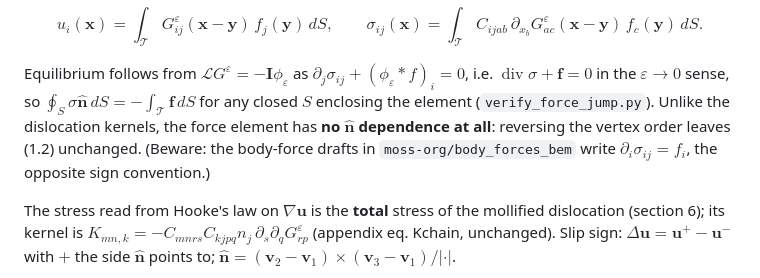
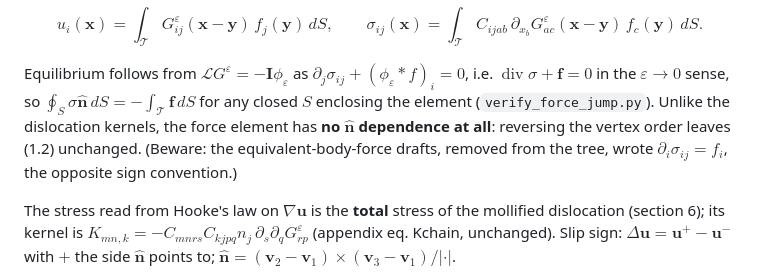
Before and after one commit to brendanjmeade/mbem, a Markdown page: clq/docs/derivation.md, the part around the change. Rendered like a GitHub page.

```diff
--- a/clq/docs/derivation.md
+++ b/clq/docs/derivation.md
@@ -59,8 +59,8 @@ in the $\varepsilon\to0$ sense, so $\oint_S\sigma\hat{\mathbf n}\,dS=-\int_{\mat
 for any closed $S$ enclosing the element (`verify_force_jump.py`).  Unlike the
 dislocation kernels, the force element has **no $\hat{\mathbf n}$ dependence at
 all**: reversing the vertex order leaves (1.2) unchanged.  (Beware: the
-body-force drafts in `moss-org/body_forces_bem` write $\partial_i\sigma_{ij}=f_i$,
-the opposite sign convention.)
+equivalent-body-force drafts, removed from the tree, wrote
+$\partial_i\sigma_{ij}=f_i$, the opposite sign convention.)
 
 The stress read from Hooke's law on $\nabla\mathbf u$ is the **total** stress
 of the mollified dislocation (section 6); its kernel is
```
Also changed, not shown: clq/CLAUDE.md (+2 -2 lines).
